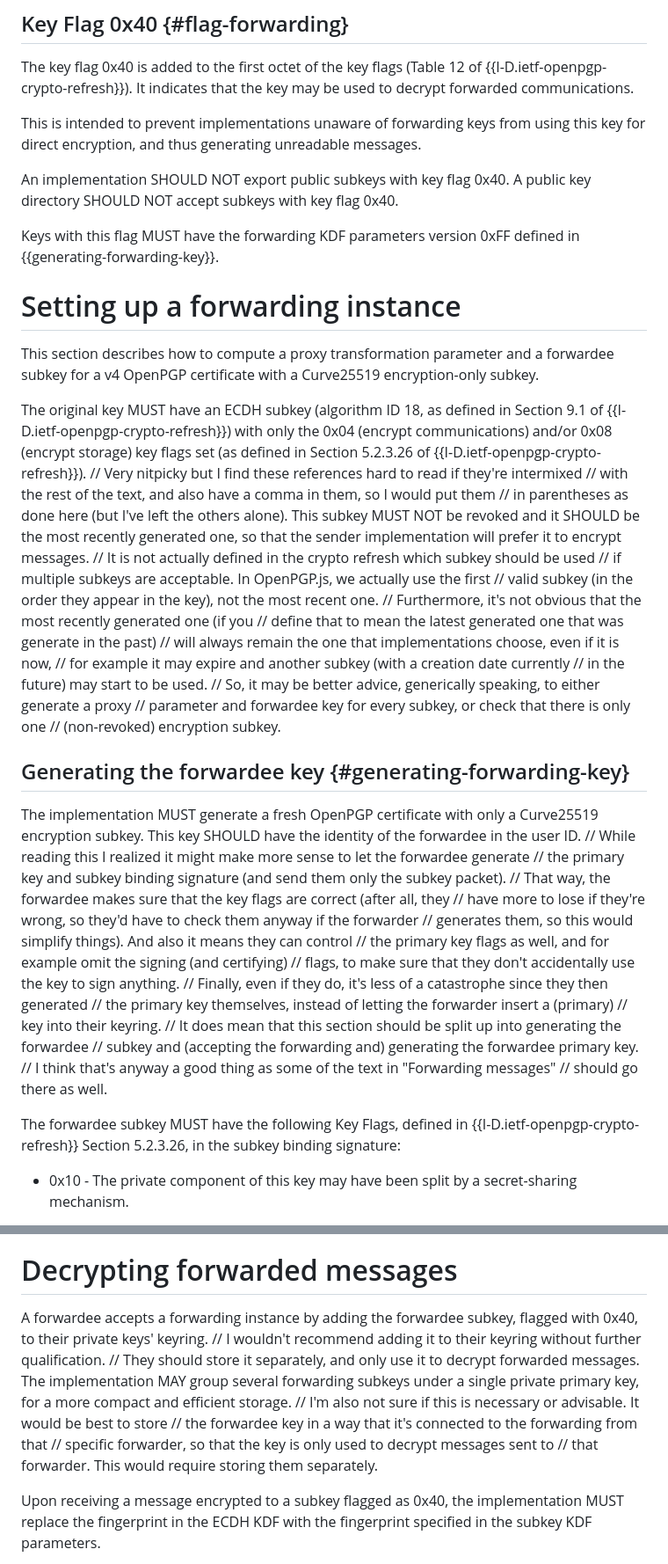
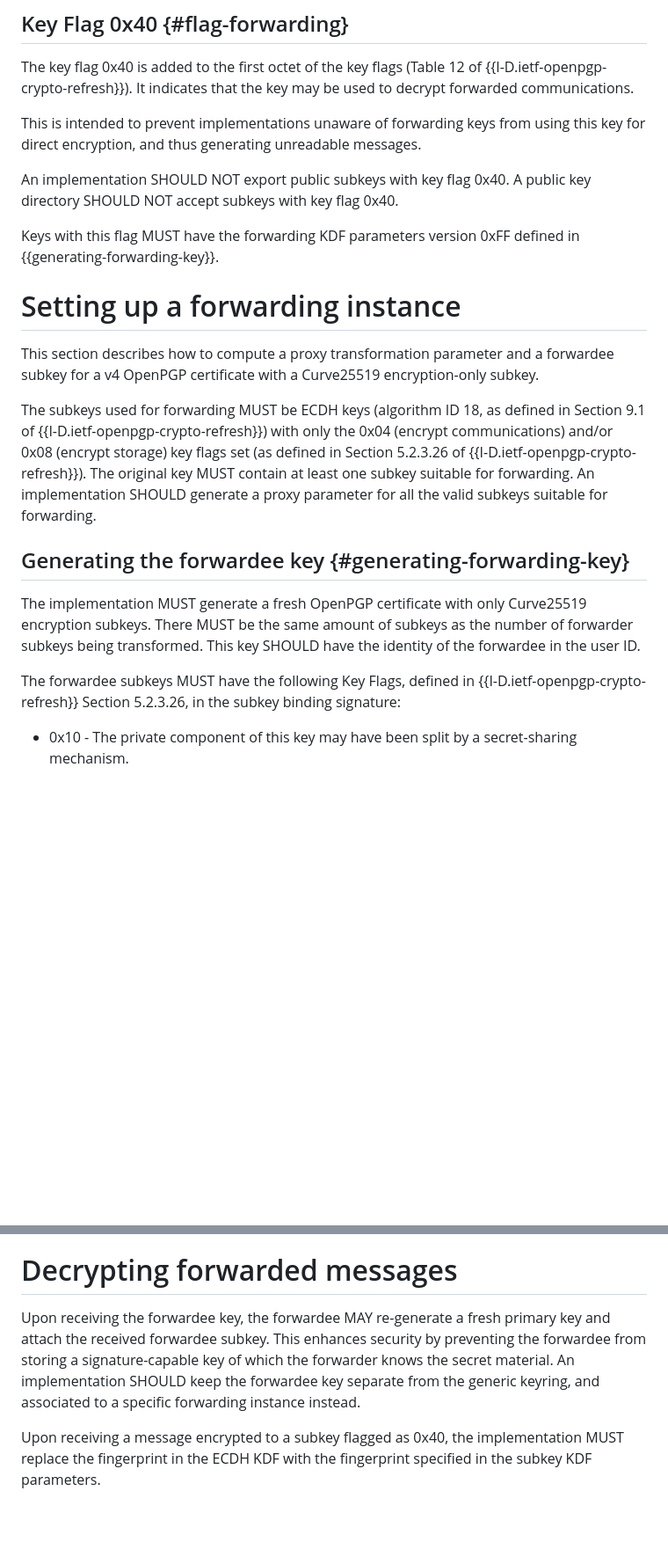
Before and after one commit to wussler/draft-forwarding, a Markdown page: draft-wussler-openpgp-forwarding.md, 2 parts joined by grey strips. Shown at 88% size. GitHub-like rendering; blank space fills up the shorter version.

Commit message:
First batch of resolved discussions
Co-authored-by: Daniel Huigens <d.huigens@protonmail.com>

```diff
--- a/draft-wussler-openpgp-forwarding.md
+++ b/draft-wussler-openpgp-forwarding.md
@@ -181,8 +171,8 @@ keys and computing separate proxy transformation parameters.
 The key flag 0x40 is added to the first octet of the key flags (Table 12 of {{I-D.ietf-openpgp-crypto-refresh}}).
 It indicates that the key may be used to decrypt forwarded communications.
 
-This is intended to prevent implementations unaware of forwarding keys from using this key for
-direct encryption, and thus generating unreadable messages.
+This is intended to prevent implementations unaware of forwarding keys from
+using this key for direct encryption, and thus generating unreadable messages.
 
 An implementation SHOULD NOT export public subkeys with key flag 0x40.
 A public key directory SHOULD NOT accept subkeys with key flag 0x40.
@@ -195,48 +185,22 @@ defined in {{generating-forwarding-key}}.
 This section describes how to compute a proxy transformation parameter and a forwardee subkey
 for a v4 OpenPGP certificate with a Curve25519 encryption-only subkey.
 
-The original key MUST have an ECDH subkey (algorithm ID 18, as defined in Section 9.1 of
+The subkeys used for forwarding MUST be ECDH keys (algorithm ID 18, as defined in Section 9.1 of
 {{I-D.ietf-openpgp-crypto-refresh}}) with only the 0x04 (encrypt communications)
 and/or 0x08 (encrypt storage) key flags set (as defined in Section 5.2.3.26 of
 {{I-D.ietf-openpgp-crypto-refresh}}).
-// Very nitpicky but I find these references hard to read if they're intermixed
-// with the rest of the text, and also have a comma in them, so I would put them
-// in parentheses as done here (but I've left the others alone).
-This subkey MUST NOT be revoked and it SHOULD be the most recently generated one,
-so that the sender implementation will prefer it to encrypt messages.
-// It is not actually defined in the crypto refresh which subkey should be used
-// if multiple subkeys are acceptable. In OpenPGP.js, we actually use the first
-// valid subkey (in the order they appear in the key), not the most recent one.
-// Furthermore, it's not obvious that the most recently generated one (if you
-// define that to mean the latest generated one that was generate in the past)
-// will always remain the one that implementations choose, even if it is now,
-// for example it may expire and another subkey (with a creation date currently
-// in the future) may start to be used.
-// So, it may be better advice, generically speaking, to either generate a proxy
-// parameter and forwardee key for every subkey, or check that there is only one
-// (non-revoked) encryption subkey.
+The original key MUST contain at least one subkey suitable for forwarding.
+An implementation SHOULD generate a proxy parameter for all the valid subkeys
+suitable for forwarding.
 
 ## Generating the forwardee key {#generating-forwarding-key}
 
-The implementation MUST generate a fresh OpenPGP certificate with only a Curve25519
-encryption subkey.
+The implementation MUST generate a fresh OpenPGP certificate with only Curve25519
+encryption subkeys. There MUST be the same amount of subkeys as the number of
+forwarder subkeys being transformed.
 This key SHOULD have the identity of the forwardee in the user ID.
-// While reading this I realized it might make more sense to let the forwardee generate
-// the primary key and subkey binding signature (and send them only the subkey packet).
-// That way, the forwardee makes sure that the key flags are correct (after all, they
-// have more to lose if they're wrong, so they'd have to check them anyway if the forwarder
-// generates them, so this would simplify things). And also it means they can control
-// the primary key flags as well, and for example omit the signing (and certifying)
-// flags, to make sure that they don't accidentally use the key to sign anything.
-// Finally, even if they do, it's less of a catastrophe since they then generated
-// the primary key themselves, instead of letting the forwarder insert a (primary)
-// key into their keyring.
-// It does mean that this section should be split up into generating the forwardee
-// subkey and (accepting the forwarding and) generating the forwardee primary key.
-// I think that's anyway a good thing as some of the text in "Forwarding messages"
-// should go there as well.
 
-The forwardee subkey MUST have the following Key Flags,
+The forwardee subkeys MUST have the following Key Flags,
 defined in {{I-D.ietf-openpgp-crypto-refresh}} Section 5.2.3.26, in the subkey binding signature:
 
   - 0x10 - The private component of this key may have been split by a secret-sharing mechanism.
@@ -338,16 +296,12 @@ specific data of the PKESK to the the encoding of eC, as described in
 
 # Decrypting forwarded messages
 
-A forwardee accepts a forwarding instance by adding the forwardee subkey, flagged
-with 0x40, to their private keys' keyring.
-// I wouldn't recommend adding it to their keyring without further qualification.
-// They should store it separately, and only use it to decrypt forwarded messages.
-The implementation MAY group several forwarding subkeys under a single private
-primary key, for a more compact and efficient storage.
-// I'm also not sure if this is necessary or advisable. It would be best to store
-// the forwardee key in a way that it's connected to the forwarding from that
-// specific forwarder, so that the key is only used to decrypt messages sent to
-// that forwarder. This would require storing them separately.
+Upon receiving the forwardee key, the forwardee MAY re-generate a fresh primary key
+and attach the received forwardee subkey.
+This enhances security by preventing the forwardee from storing a signature-capable key
+of which the forwarder knows the secret material.
+An implementation SHOULD keep the forwardee key separate from the generic keyring,
+and associated to a specific forwarding instance instead.
 
 Upon receiving a message encrypted to a subkey flagged as 0x40, the implementation
 MUST replace the fingerprint in the ECDH KDF with the fingerprint specified in
```
Also changed, not shown: other parts of draft-wussler-openpgp-forwarding.md (+10 -26 lines).
